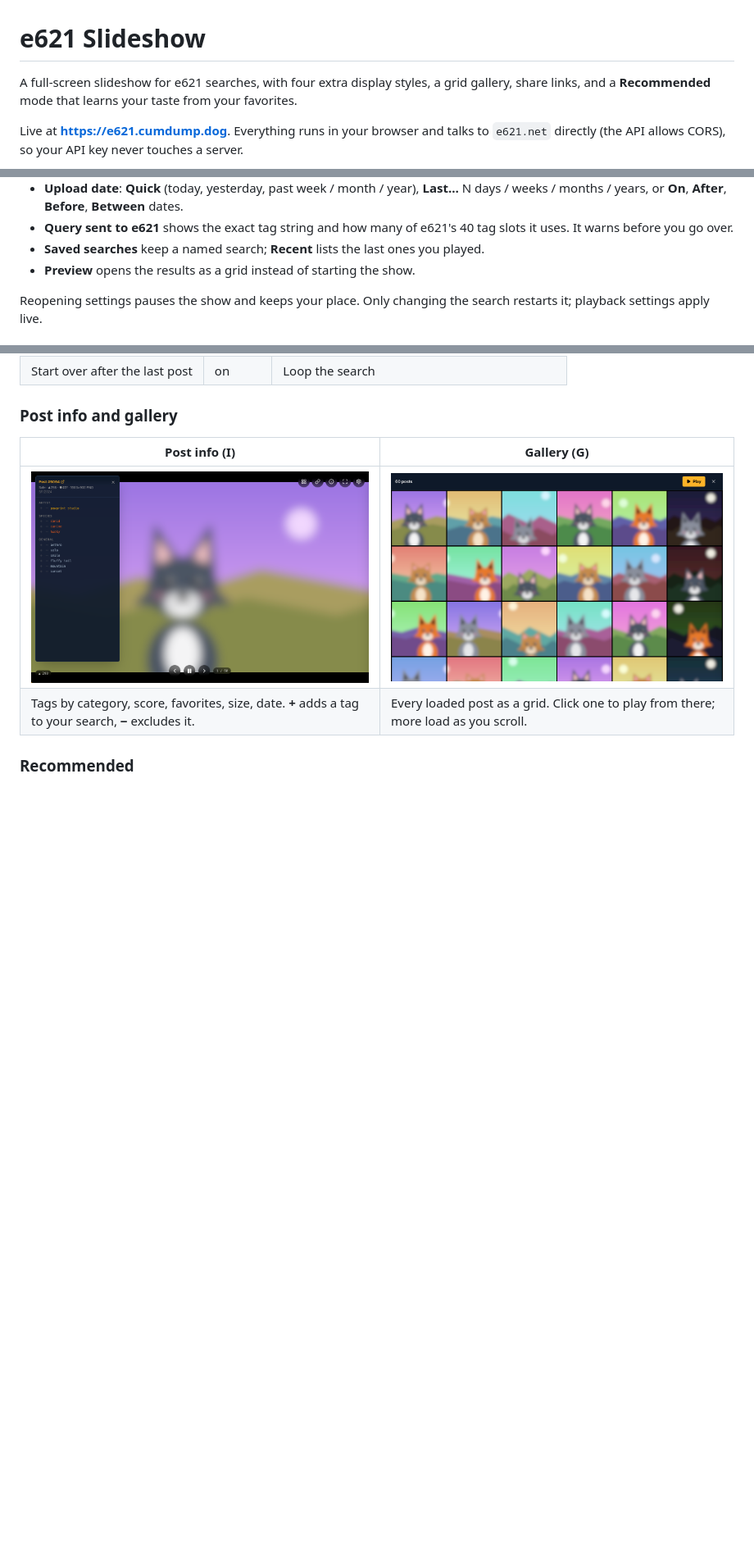
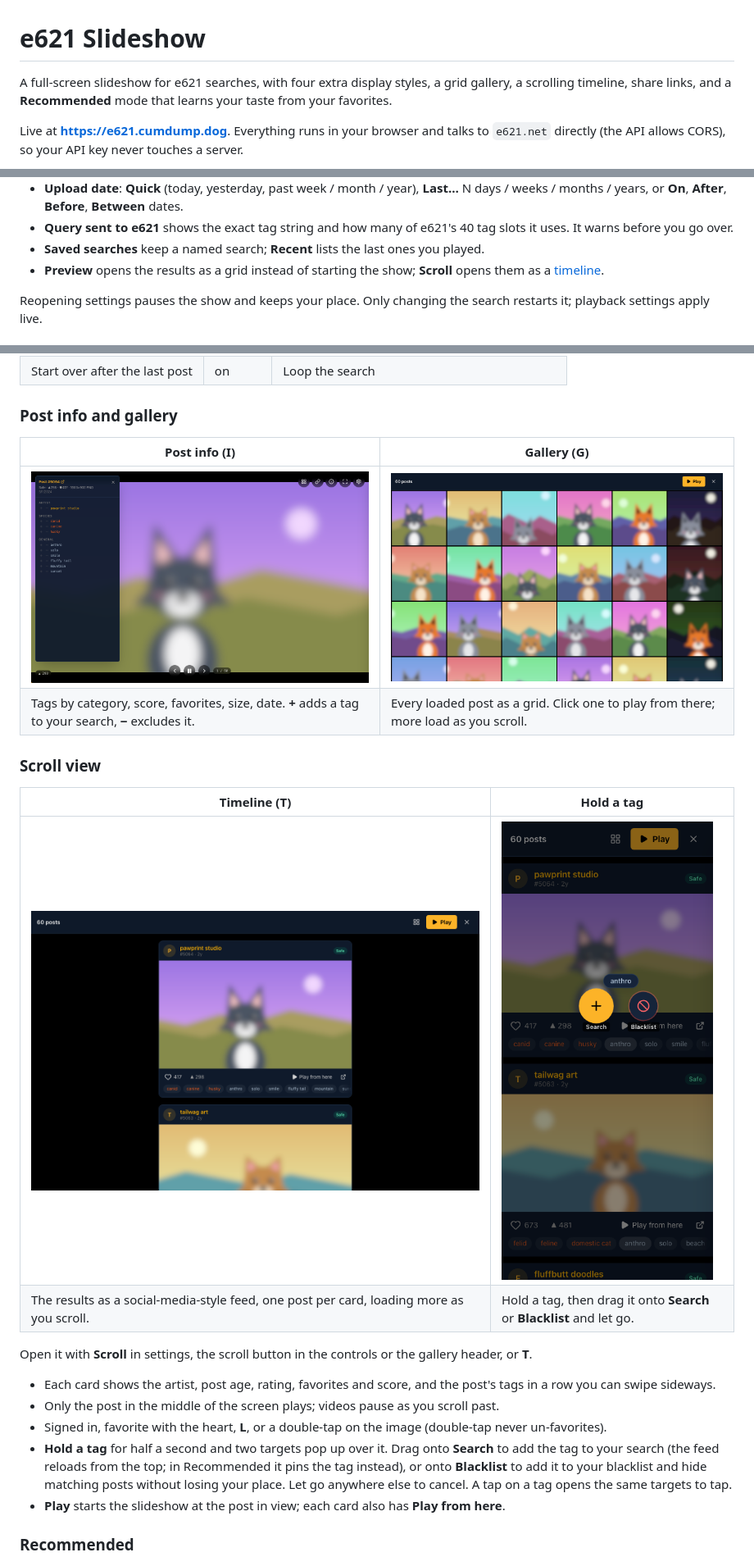
Before and after one commit to FoxHyena/e621_slideshow, a Markdown page: README.md, 3 parts joined by grey strips. Shown at 82% size. Drawn GitHub-style; pictures changed too: docs/screenshots/scroll-tags.png (added), docs/screenshots/scroll.png (added); blank space fills up the shorter version.

```diff
--- a/README.md
+++ b/README.md
@@ -1,7 +1,7 @@
 # e621 Slideshow
 
-A full-screen slideshow for e621 searches, with four extra display styles, a grid gallery, share links,
-and a **Recommended** mode that learns your taste from your favorites.
+A full-screen slideshow for e621 searches, with four extra display styles, a grid gallery, a scrolling
+timeline, share links, and a **Recommended** mode that learns your taste from your favorites.
 
 Live at **<https://e621.cumdump.dog>**. Everything runs in your browser and talks to `e621.net` directly
 (the API allows CORS), so your API key never touches a server.
@@ -50,7 +50,8 @@ Move the mouse to show the controls; they hide after 2.5 s idle.
 - **Query sent to e621** shows the exact tag string and how many of e621's 40 tag slots it uses.
   It warns before you go over.
 - **Saved searches** keep a named search; **Recent** lists the last ones you played.
-- **Preview** opens the results as a grid instead of starting the show.
+- **Preview** opens the results as a grid instead of starting the show; **Scroll** opens them as a
+  [timeline](#scroll-view).
 
 Reopening settings pauses the show and keeps your place. Only changing the search restarts it;
 playback settings apply live.
@@ -96,6 +97,26 @@ Other playback settings:
 |---|---|
 | ![Post info overlay](docs/screenshots/info.png) | ![Gallery grid](docs/screenshots/gallery.png) |
 | Tags by category, score, favorites, size, date. **+** adds a tag to your search, **−** excludes it. | Every loaded post as a grid. Click one to play from there; more load as you scroll. |
+
+### Scroll view
+
+| Timeline (**T**) | Hold a tag |
+|---|---|
+| ![Scroll view](docs/screenshots/scroll.png) | ![Dragging a tag onto Search](docs/screenshots/scroll-tags.png) |
+| The results as a social-media-style feed, one post per card, loading more as you scroll. | Hold a tag, then drag it onto **Search** or **Blacklist** and let go. |
+
+Open it with **Scroll** in settings, the scroll button in the controls or the gallery header, or **T**.
+
+- Each card shows the artist, post age, rating, favorites and score, and the post's tags in a row you
+  can swipe sideways.
+- Only the post in the middle of the screen plays; videos pause as you scroll past.
+- Signed in, favorite with the heart, **L**, or a double-tap on the image (double-tap never
+  un-favorites).
+- **Hold a tag** for half a second and two targets pop up over it. Drag onto **Search** to add the tag
+  to your search (the feed reloads from the top; in Recommended it pins the tag instead), or onto
+  **Blacklist** to add it to your blacklist and hide matching posts without losing your place. Let go
+  anywhere else to cancel. A tap on a tag opens the same targets to tap.
+- **Play** starts the slideshow at the post in view; each card also has **Play from here**.
 
 ### Recommended
 
```
Also changed, not shown: other parts of README.md (+5 -1 lines), 11 other files.
